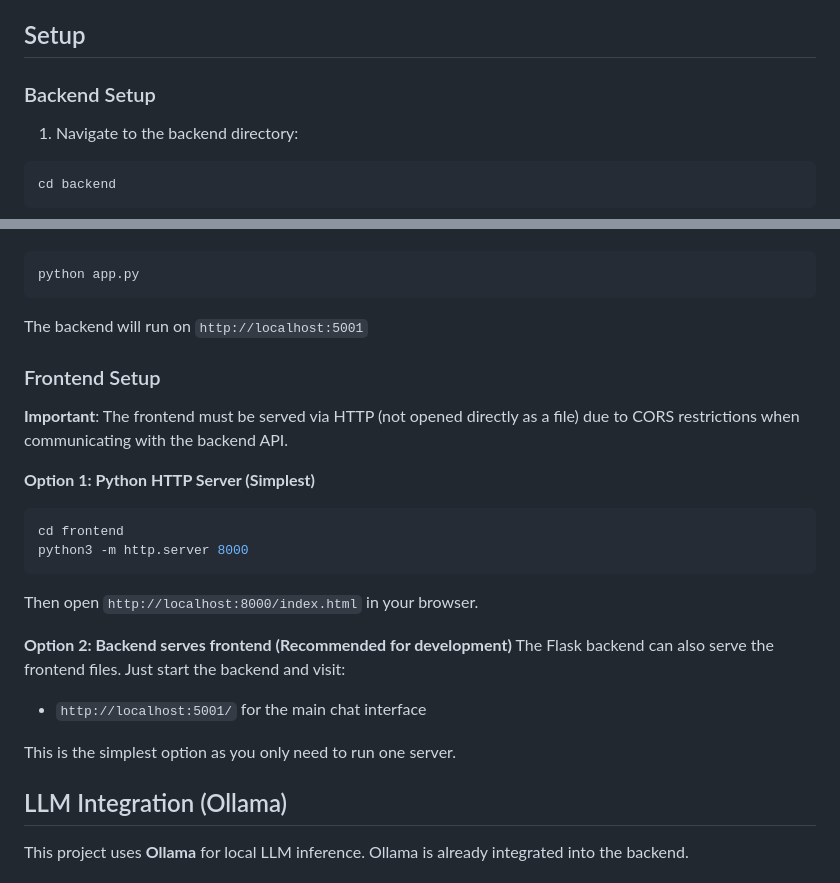
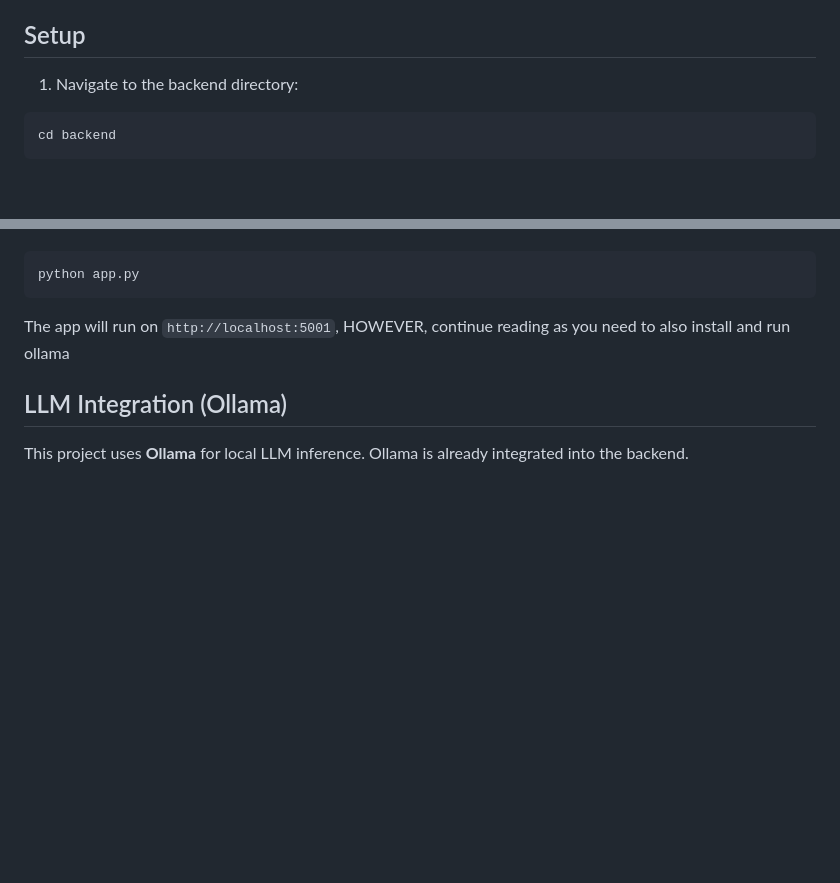
Before and after one commit to jastardev/CISC350-AI-Hacking-Lab, a Markdown page: README.md, 2 parts joined by grey strips. Drawn GitHub-style; blank space fills up the shorter version.

````diff
--- a/README.md
+++ b/README.md
@@ -13,8 +13,6 @@ A modern web application for interfacing with a small LLM (Large Language Model)
 - Responsive design
 
 ## Setup
-
-### Backend Setup
 
 1. Navigate to the backend directory:
 ```bash
@@ -37,25 +35,7 @@ pip install -r requirements.txt
 python app.py
 ```
 
-The backend will run on `http://localhost:5001`
-
-### Frontend Setup
-
-**Important**: The frontend must be served via HTTP (not opened directly as a file) due to CORS restrictions when communicating with the backend API.
-
-**Option 1: Python HTTP Server (Simplest)**
-```bash
-cd frontend
-python3 -m http.server 8000
-```
-
-Then open `http://localhost:8000/index.html` in your browser.
-
-**Option 2: Backend serves frontend (Recommended for development)**
-The Flask backend can also serve the frontend files. Just start the backend and visit:
-- `http://localhost:5001/` for the main chat interface
-
-This is the simplest option as you only need to run one server.
+The app will run on `http://localhost:5001`, HOWEVER, continue reading as you need to also install and run ollama
 
 ## LLM Integration (Ollama)
 
````
